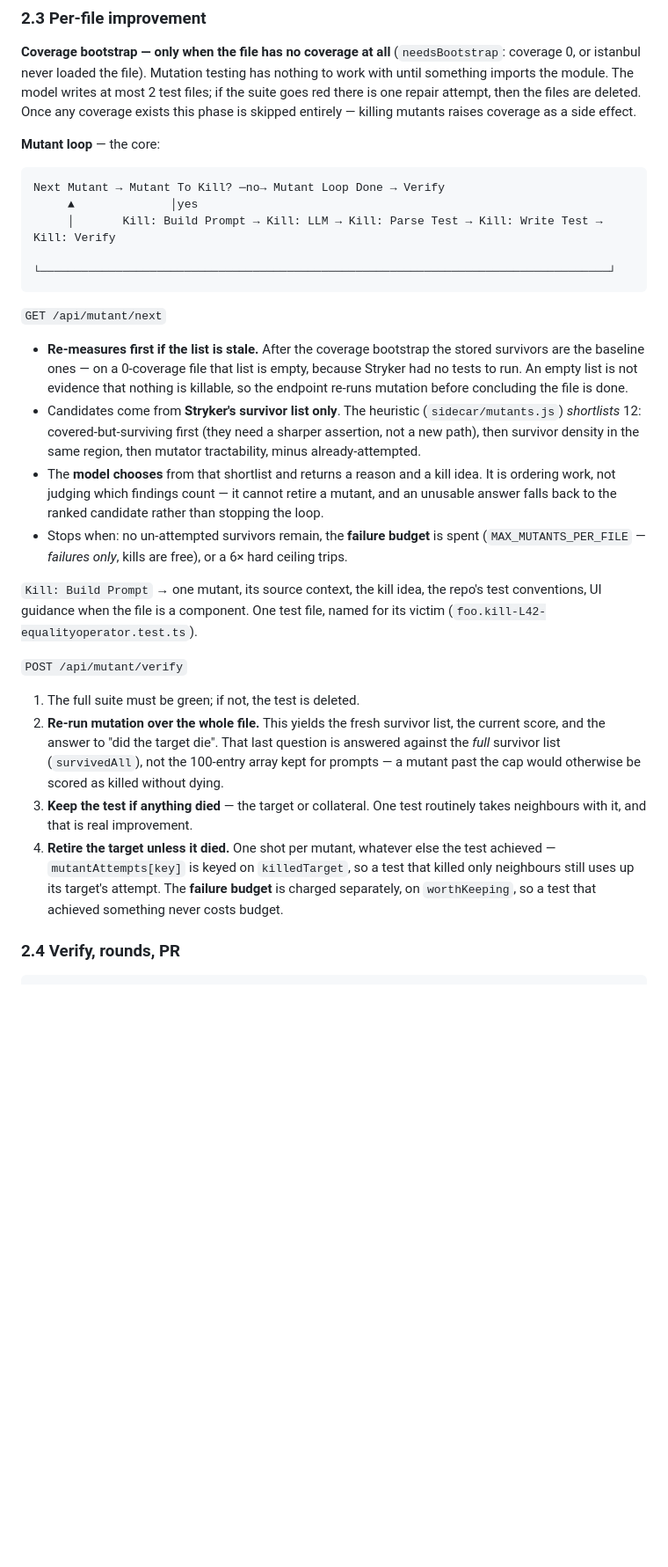
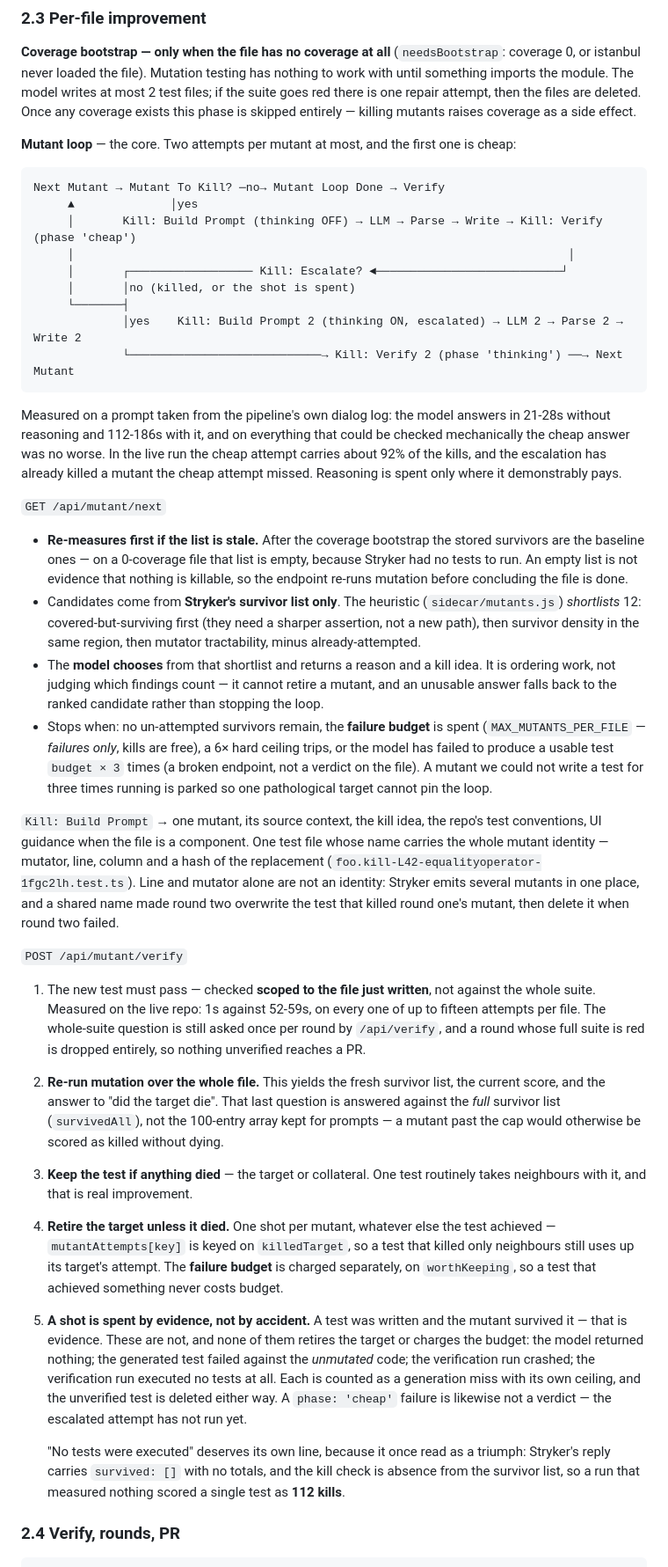
Before and after one commit to vasiliy-mikhailov/improve-javascript-tests, a Markdown page: SPEC.md, the part around one of its changes. Shown at 88% size. Drawn GitHub-style; blank space fills up the shorter version.

Commit message:
SPEC/PROBLEM: the loop as it is now, not as it was this morning
The workflow is 62 nodes, the kill loop asks twice, a shot is spent by evidence
rather than by accident, and there are three test layers instead of one. The
documents said none of that.

Also records what 'no tests were executed' cost us, since it is the clearest example
of why a non-measurement must never be read as data: Stryker's reply carries an empty
survivor list, and the kill check is absence from that list, so a run that measured
nothing scored a single test as 112 kills.

Co-Authored-By: Claude Opus 5 <noreply@anthropic.com>

````diff
--- a/SPEC.md
+++ b/SPEC.md
@@ -69,14 +69,25 @@ imports the module. The model writes at most 2 test files; if the suite goes red
 repair attempt, then the files are deleted. Once any coverage exists this phase is skipped
 entirely — killing mutants raises coverage as a side effect.
 
-**Mutant loop** — the core:
+**Mutant loop** — the core. Two attempts per mutant at most, and the first one is cheap:
 
 ```
 Next Mutant → Mutant To Kill? ─no→ Mutant Loop Done → Verify
      ▲              │yes
-     │       Kill: Build Prompt → Kill: LLM → Kill: Parse Test → Kill: Write Test → Kill: Verify
-     └───────────────────────────────────────────────────────────────────────────────────┘
+     │       Kill: Build Prompt (thinking OFF) → LLM → Parse → Write → Kill: Verify (phase 'cheap')
+     │                                                                        │
+     │       ┌────────────────── Kill: Escalate? ◄───────────────────────────┘
+     │       │no (killed, or the shot is spent)
+     └───────┤
+             │yes    Kill: Build Prompt 2 (thinking ON, escalated) → LLM 2 → Parse 2 → Write 2
+             └────────────────────────────→ Kill: Verify 2 (phase 'thinking') ──→ Next Mutant
 ```
+
+Measured on a prompt taken from the pipeline's own dialog log: the model answers in 21-28s
+without reasoning and 112-186s with it, and on everything that could be checked mechanically the
+cheap answer was no worse. In the live run the cheap attempt carries about 92% of the kills, and
+the escalation has already killed a mutant the cheap attempt missed. Reasoning is spent only where
+it demonstrably pays.
 
 `GET /api/mutant/next`
 - **Re-measures first if the list is stale.** After the coverage bootstrap the stored survivors are
@@ -90,14 +101,23 @@ Next Mutant → Mutant To Kill? ─no→ Mutant Loop Done → Verify
   work, not judging which findings count — it cannot retire a mutant, and an unusable answer falls
   back to the ranked candidate rather than stopping the loop.
 - Stops when: no un-attempted survivors remain, the **failure budget** is spent
-  (`MAX_MUTANTS_PER_FILE` — *failures only*, kills are free), or a 6× hard ceiling trips.
+  (`MAX_MUTANTS_PER_FILE` — *failures only*, kills are free), a 6× hard ceiling trips, or the
+  model has failed to produce a usable test `budget × 3` times (a broken endpoint, not a verdict
+  on the file). A mutant we could not write a test for three times running is parked so one
+  pathological target cannot pin the loop.
 
 `Kill: Build Prompt` → one mutant, its source context, the kill idea, the repo's test conventions,
-UI guidance when the file is a component. One test file, named for its victim
-(`foo.kill-L42-equalityoperator.test.ts`).
+UI guidance when the file is a component. One test file whose name carries the whole mutant
+identity — mutator, line, column and a hash of the replacement
+(`foo.kill-L42-equalityoperator-1fgc2lh.test.ts`). Line and mutator alone are not an identity:
+Stryker emits several mutants in one place, and a shared name made round two overwrite the test
+that killed round one's mutant, then delete it when round two failed.
 
 `POST /api/mutant/verify`
-1. The full suite must be green; if not, the test is deleted.
+1. The new test must pass — checked **scoped to the file just written**, not against the whole
+   suite. Measured on the live repo: 1s against 52-59s, on every one of up to fifteen attempts per
+   file. The whole-suite question is still asked once per round by `/api/verify`, and a round whose
+   full suite is red is dropped entirely, so nothing unverified reaches a PR.
 2. **Re-run mutation over the whole file.** This yields the fresh survivor list, the current score,
    and the answer to "did the target die". That last question is answered against the *full*
    survivor list (`survivedAll`), not the 100-entry array kept for prompts — a mutant past the cap
@@ -108,6 +128,16 @@ UI guidance when the file is a component. One test file, named for its victim
    `mutantAttempts[key]` is keyed on `killedTarget`, so a test that killed only neighbours still
    uses up its target's attempt. The **failure budget** is charged separately, on `worthKeeping`,
    so a test that achieved something never costs budget.
+5. **A shot is spent by evidence, not by accident.** A test was written and the mutant survived it
+   — that is evidence. These are not, and none of them retires the target or charges the budget:
+   the model returned nothing; the generated test failed against the *unmutated* code; the
+   verification run crashed; the verification run executed no tests at all. Each is counted as a
+   generation miss with its own ceiling, and the unverified test is deleted either way.
+   A `phase: 'cheap'` failure is likewise not a verdict — the escalated attempt has not run yet.
+
+   "No tests were executed" deserves its own line, because it once read as a triumph: Stryker's
+   reply carries `survived: []` with no totals, and the kill check is absence from the survivor
+   list, so a run that measured nothing scored a single test as **112 kills**.
 
 ### 2.4 Verify, rounds, PR
 
````
Also changed, not shown: other parts of SPEC.md (+23 -0 lines), PROBLEM.md (+3 -0 lines).
